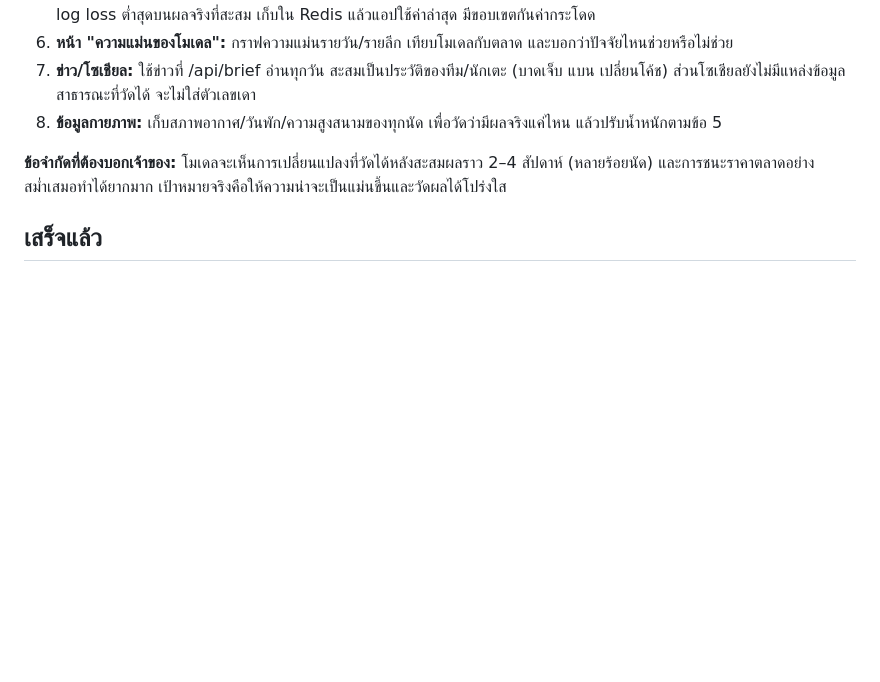
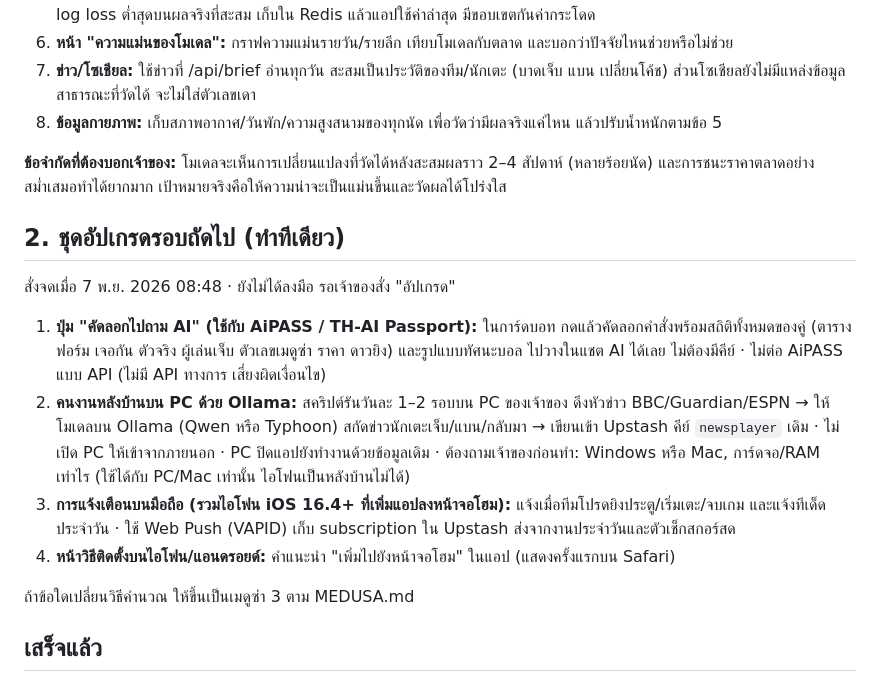
Before and after one commit to mengnattawitmarin/goal-club, a Markdown page: TODO.md, the part around the change. Drawn GitHub-style; blank space fills up the shorter version.

Commit message:
TODO: next upgrade batch (copy-to-AI, Ollama worker, push notifications, install guide)
Co-Authored-By: Claude Opus 5.5 <noreply@anthropic.com>
Claude-Session: https://claude.ai/code/session_01VpNukiPGiDiqkqoEjZRkn7

```diff
--- a/TODO.md
+++ b/TODO.md
@@ -21,6 +21,16 @@
 
 **ข้อจำกัดที่ต้องบอกเจ้าของ:** โมเดลจะเห็นการเปลี่ยนแปลงที่วัดได้หลังสะสมผลราว 2–4 สัปดาห์ (หลายร้อยนัด) และการชนะราคาตลาดอย่างสม่ำเสมอทำได้ยากมาก เป้าหมายจริงคือให้ความน่าจะเป็นแม่นขึ้นและวัดผลได้โปร่งใส
 
+## 2. ชุดอัปเกรดรอบถัดไป (ทำทีเดียว)
+สั่งจดเมื่อ 7 พ.ย. 2026 08:48 · ยังไม่ได้ลงมือ รอเจ้าของสั่ง "อัปเกรด"
+
+1. **ปุ่ม "คัดลอกไปถาม AI" (ใช้กับ AiPASS / TH-AI Passport):** ในการ์ดบอท กดแล้วคัดลอกคำสั่งพร้อมสถิติทั้งหมดของคู่ (ตาราง ฟอร์ม เจอกัน ตัวจริง ผู้เล่นเจ็บ ตัวเลขเมดูซ่า ราคา ดาวยิง) และรูปแบบทัศนะบอล ไปวางในแชต AI ได้เลย ไม่ต้องมีคีย์ · ไม่ต่อ AiPASS แบบ API (ไม่มี API ทางการ เสี่ยงผิดเงื่อนไข)
+2. **คนงานหลังบ้านบน PC ด้วย Ollama:** สคริปต์รันวันละ 1–2 รอบบน PC ของเจ้าของ ดึงหัวข่าว BBC/Guardian/ESPN → ให้โมเดลบน Ollama (Qwen หรือ Typhoon) สกัดข่าวนักเตะเจ็บ/แบน/กลับมา → เขียนเข้า Upstash คีย์ `newsplayer` เดิม · ไม่เปิด PC ให้เข้าจากภายนอก · PC ปิดแอปยังทำงานด้วยข้อมูลเดิม · ต้องถามเจ้าของก่อนทำ: Windows หรือ Mac, การ์ดจอ/RAM เท่าไร (ใช้ได้กับ PC/Mac เท่านั้น ไอโฟนเป็นหลังบ้านไม่ได้)
+3. **การแจ้งเตือนบนมือถือ (รวมไอโฟน iOS 16.4+ ที่เพิ่มแอปลงหน้าจอโฮม):** แจ้งเมื่อทีมโปรดยิงประตู/เริ่มเตะ/จบเกม และแจ้งทีเด็ดประจำวัน · ใช้ Web Push (VAPID) เก็บ subscription ใน Upstash ส่งจากงานประจำวันและตัวเช็กสกอร์สด
+4. **หน้าวิธีติดตั้งบนไอโฟน/แอนดรอยด์:** คำแนะนำ "เพิ่มไปยังหน้าจอโฮม" ในแอป (แสดงครั้งแรกบน Safari)
+
+ถ้าข้อใดเปลี่ยนวิธีคำนวณ ให้ขึ้นเป็นเมดูซ่า 3 ตาม MEDUSA.md
+
 ## เสร็จแล้ว
 - **ข้อ 1 ส่วนหลัก** (28 ต.ค. 2026): งานประจำวัน `api/cron.js` รันทุกวัน 05:30 UTC (12:30 น. ไทย)
   เก็บผลทุกนัด 2 วันล่าสุด, ตัดสินคำทำนายและฟันธง, คะแนนเกมรุก/รับของทีม (`ratings`) + ค่าเฉลี่ยลีก (`lgavg`),
```
